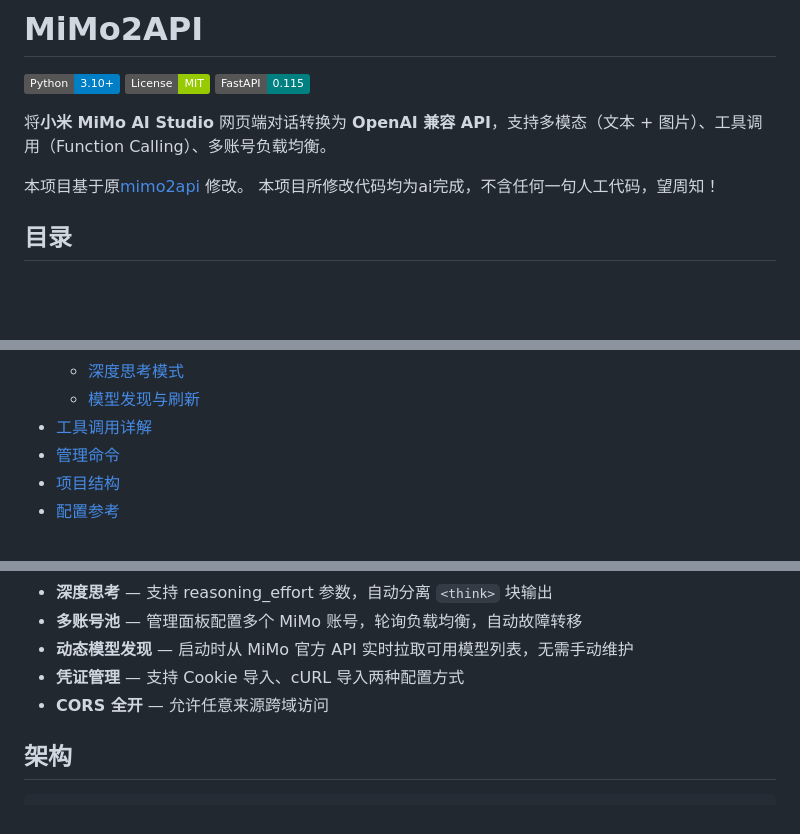
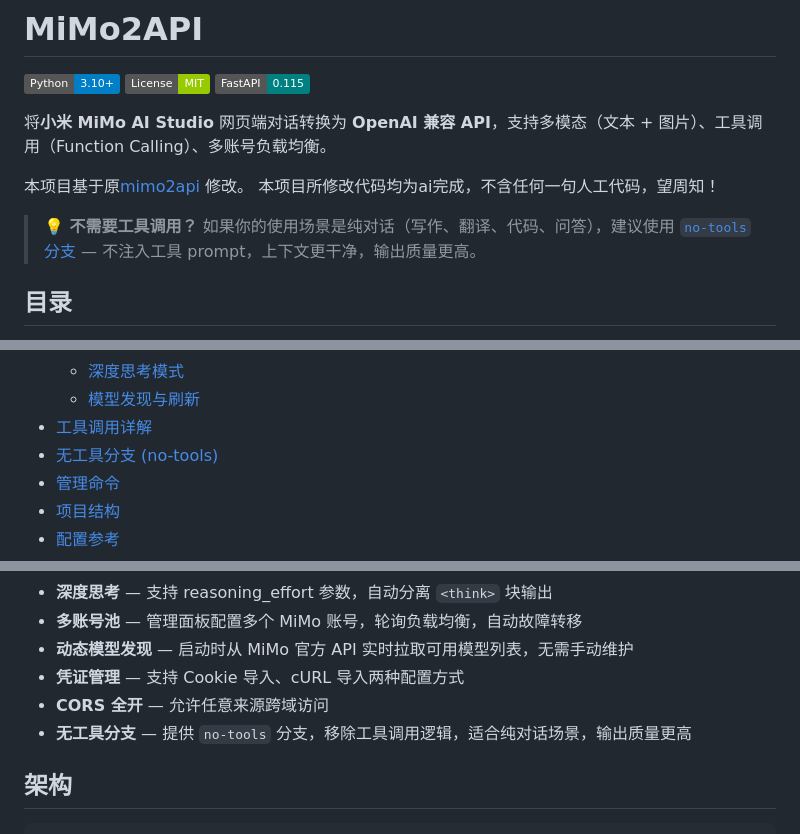
Before and after one commit to Fly143/MiMo2API, a Markdown page: README.md, 3 parts joined by grey strips. Drawn GitHub-style; badges without logos; blank space fills up the shorter version.

```diff
--- a/README.md
+++ b/README.md
@@ -9,6 +9,8 @@
 
 本项目基于原[mimo2api](https://github.com/Water008/MiMo2API) 修改。
 本项目所修改代码均为ai完成，不含任何一句人工代码，望周知！
+
+> **💡 不需要工具调用？** 如果你的使用场景是纯对话（写作、翻译、代码、问答），建议使用 [`no-tools` 分支](#无工具分支-no-tools) — 不注入工具 prompt，上下文更干净，输出质量更高。
 
 
 
@@ -32,6 +34,7 @@
   - [深度思考模式](#6-深度思考模式)
   - [模型发现与刷新](#7-模型发现与刷新)
 - [工具调用详解](#工具调用详解)
+- [无工具分支 (no-tools)](#无工具分支-no-tools)
 - [管理命令](#管理命令)
 - [项目结构](#项目结构)
 - [配置参考](#配置参考)
@@ -50,6 +53,7 @@
 - **动态模型发现** — 启动时从 MiMo 官方 API 实时拉取可用模型列表，无需手动维护
 - **凭证管理** — 支持 Cookie 导入、cURL 导入两种配置方式
 - **CORS 全开** — 允许任意来源跨域访问
+- **无工具分支** — 提供 `no-tools` 分支，移除工具调用逻辑，适合纯对话场景，输出质量更高
 
 ## 架构
 
```
Also changed, not shown: other parts of README.md (+40 -0 lines).
